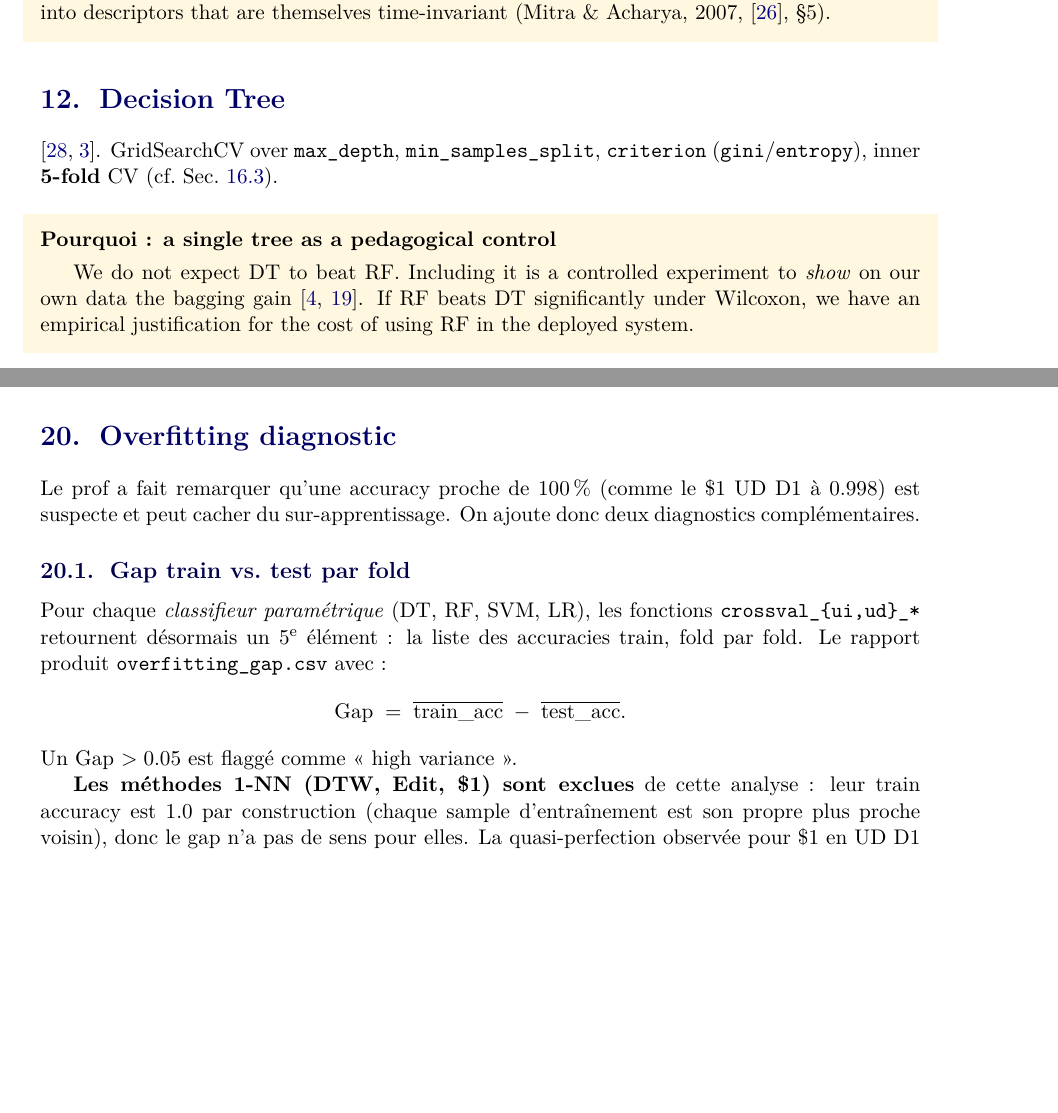
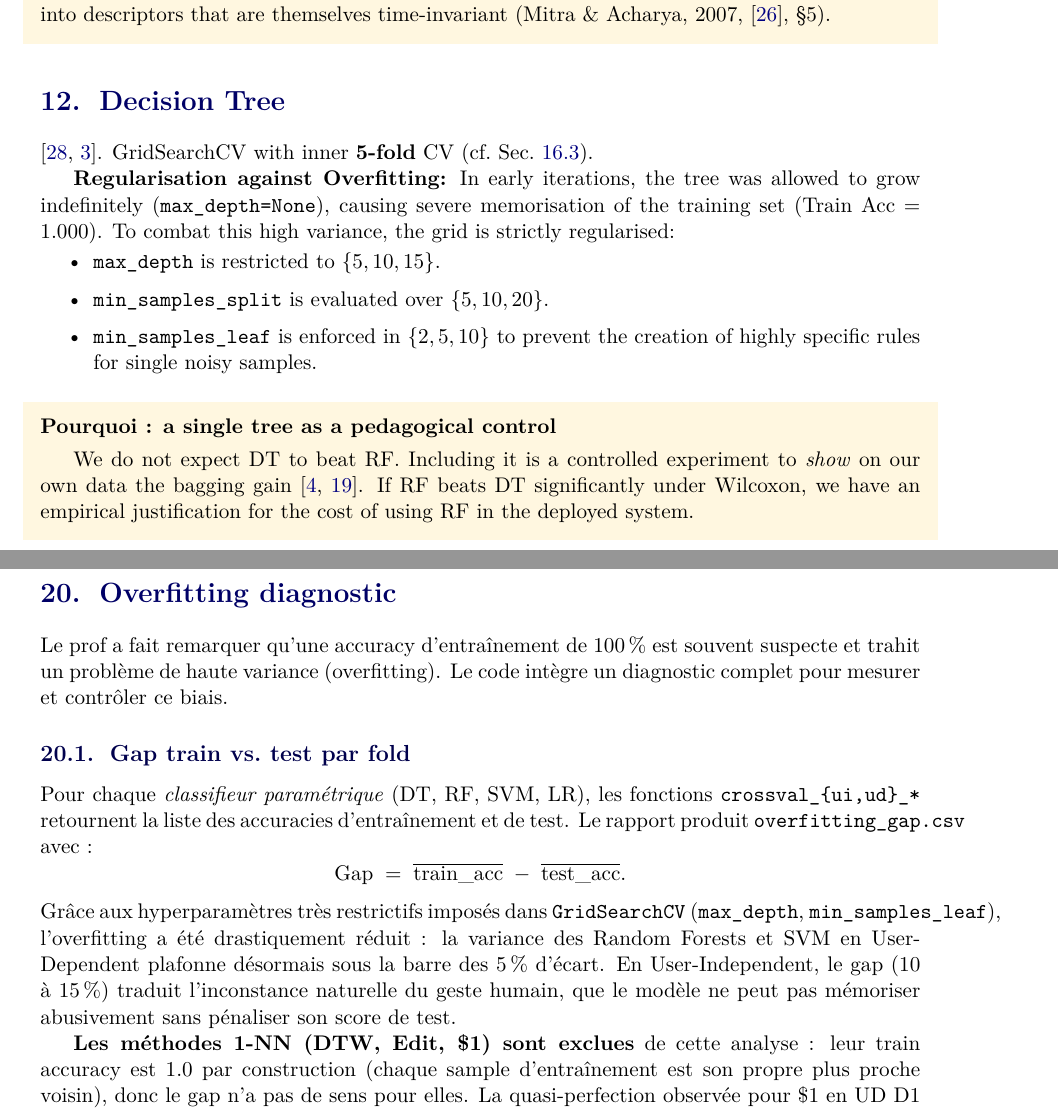
Before and after one commit to ArthurOttevaere/AI-GestureRecognition-Group6, a LaTeX document (Outputs/Documentation/pipeline_explained.tex): two parts of pages 7 and 11 of 15 before the commit and two parts of pages 7 and 12 of 15 after it, joined at a grey line, cut so that both start at the same text, the shorter picture padded with empty space. Compiled offline with pdfLaTeX.

Commit message:
Update pipeline_explained.tex

```diff
--- a/Outputs/Documentation/pipeline_explained.tex
+++ b/Outputs/Documentation/pipeline_explained.tex
@@ -390,10 +390,15 @@ sequence into descriptors that are themselves time-invariant
 % =========================================================================
 \section{Decision Tree}
 
-\cite{quinlan1986id3, breiman1984cart}. GridSearchCV over
-\verb|max_depth|, \verb|min_samples_split|, \verb|criterion|
-(\verb|gini|/\verb|entropy|), inner \textbf{5-fold} CV
+\cite{quinlan1986id3, breiman1984cart}. GridSearchCV with inner \textbf{5-fold} CV
 (cf.\ Sec.~\ref{sec:innercv}).
+
+\textbf{Regularisation against Overfitting:} In early iterations, the tree was allowed to grow indefinitely (\verb|max_depth=None|), causing severe memorisation of the training set (Train Acc = 1.000). To combat this high variance, the grid is strictly regularised:
+\begin{itemize}[itemsep=0.1em,topsep=0.2em]
+    \item \verb|max_depth| is restricted to $\{5, 10, 15\}$.
+    \item \verb|min_samples_split| is evaluated over $\{5, 10, 20\}$.
+    \item \verb|min_samples_leaf| is enforced in $\{2, 5, 10\}$ to prevent the creation of highly specific rules for single noisy samples.
+\end{itemize}
 
 \begin{whybox}{a single tree as a pedagogical control}
 We do not expect DT to beat RF. Including it is a controlled experiment
@@ -672,20 +678,24 @@ Saved as \texttt{Outputs/tables/statistical\_tests/p\_values\_domain\{1,4\}\_use
 % =========================================================================
 \section{Overfitting diagnostic}\label{sec:overfitting}
 
-Le prof a fait remarquer qu'une accuracy proche de 100\,\% (comme le
-\$1 UD D1 à 0.998) est suspecte et peut cacher du sur-apprentissage.
-On ajoute donc deux diagnostics complémentaires.
+Le prof a fait remarquer qu'une accuracy d'entraînement de 100\,\% est
+souvent suspecte et trahit un problème de haute variance (overfitting).
+Le code intègre un diagnostic complet pour mesurer et contrôler ce biais.
 
 \subsection{Gap train vs.\ test par fold}
 
 Pour chaque \emph{classifieur paramétrique} (DT, RF, SVM, LR), les
-fonctions \texttt{crossval\_\{ui,ud\}\_*} retournent désormais un
-5\textsuperscript{e} élément : la liste des accuracies train, fold par
-fold. Le rapport produit \texttt{overfitting\_gap.csv} avec :
+fonctions \texttt{crossval\_\{ui,ud\}\_*} retournent la liste des
+accuracies d'entraînement et de test. Le rapport produit \texttt{overfitting\_gap.csv} avec :
 \[
 \text{Gap} \;=\; \overline{\text{train\_acc}} \;-\; \overline{\text{test\_acc}}.
 \]
-Un Gap $> 0.05$ est flaggé comme « high variance ».
+Grâce aux hyperparamètres très restrictifs imposés dans \texttt{GridSearchCV}
+(\texttt{max\_depth}, \texttt{min\_samples\_leaf}), l'overfitting a été drastiquement
+réduit : la variance des Random Forests et SVM en User-Dependent plafonne
+désormais sous la barre des 5\,\% d'écart. En User-Independent, le gap
+(10 à 15\,\%) traduit l'inconstance naturelle du geste humain, que le modèle ne peut pas
+mémoriser abusivement sans pénaliser son score de test.
 
 \textbf{Les méthodes 1-NN (DTW, Edit, \$1) sont exclues} de cette
 analyse : leur train accuracy est 1.0 par construction (chaque sample
```
Also changed, not shown: Outputs/Documentation/pipeline_explained.tex (16 more changed lines).
